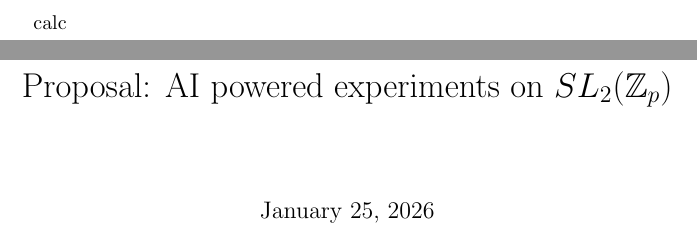
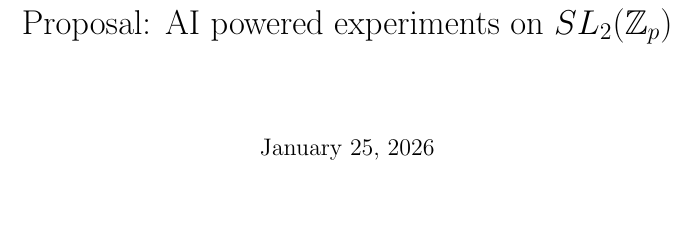
Before and after one commit to CRStruesel/God-s-Number-Project, a LaTeX document (proposal/prop.tex): two parts of pages 1 and 2 of 2 before the commit and part of the page after it, the two joined at a grey line, cut at the place of the change. The pictures show the PDF file proposal/prop.pdf that the author committed with the source.

Commit message:
Made a PDF

```diff
--- a/proposal/prop.tex
+++ b/proposal/prop.tex
@@ -2,7 +2,6 @@
 \documentclass{article}
 
 %Diagram libraries
-\usetikzlibrary{calc}
 \usepackage[dvipsnames]{xcolor}
 
 %Misc libraries
```
Also changed, not shown: proposal/prop.pdf, 3 other files.
